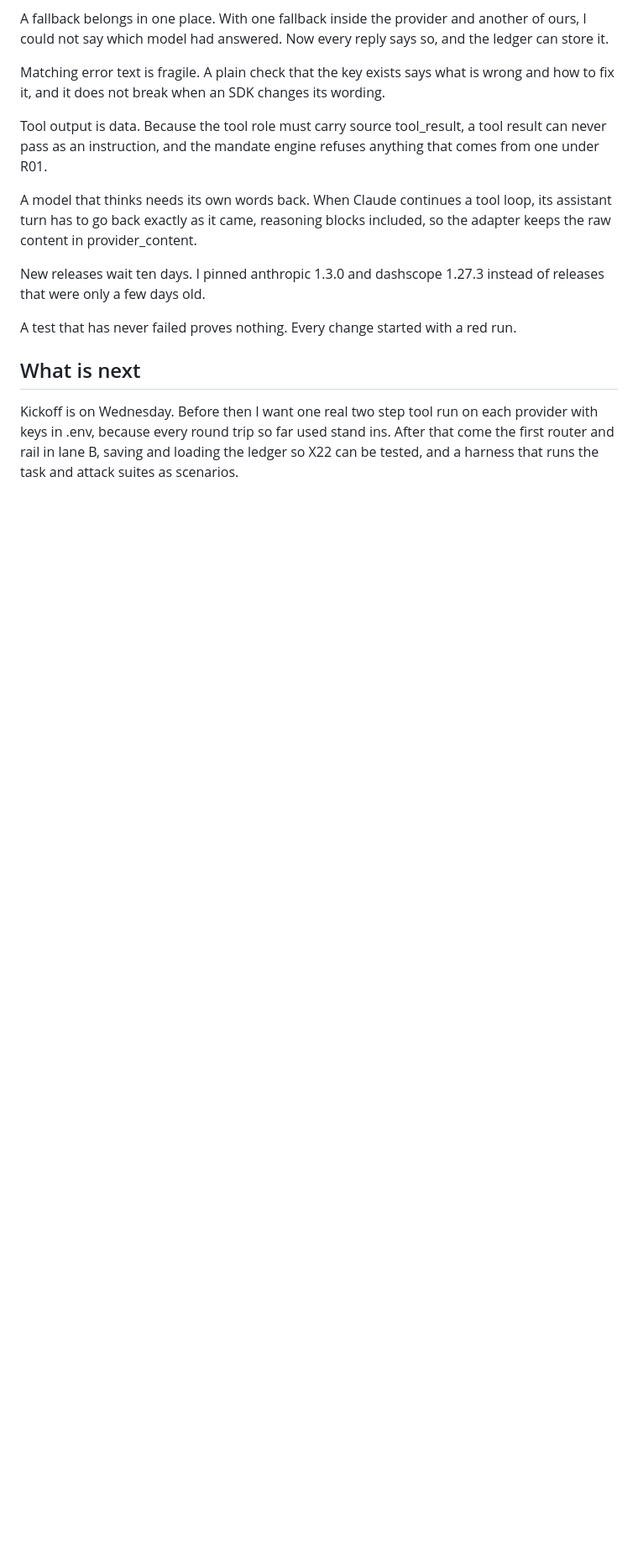
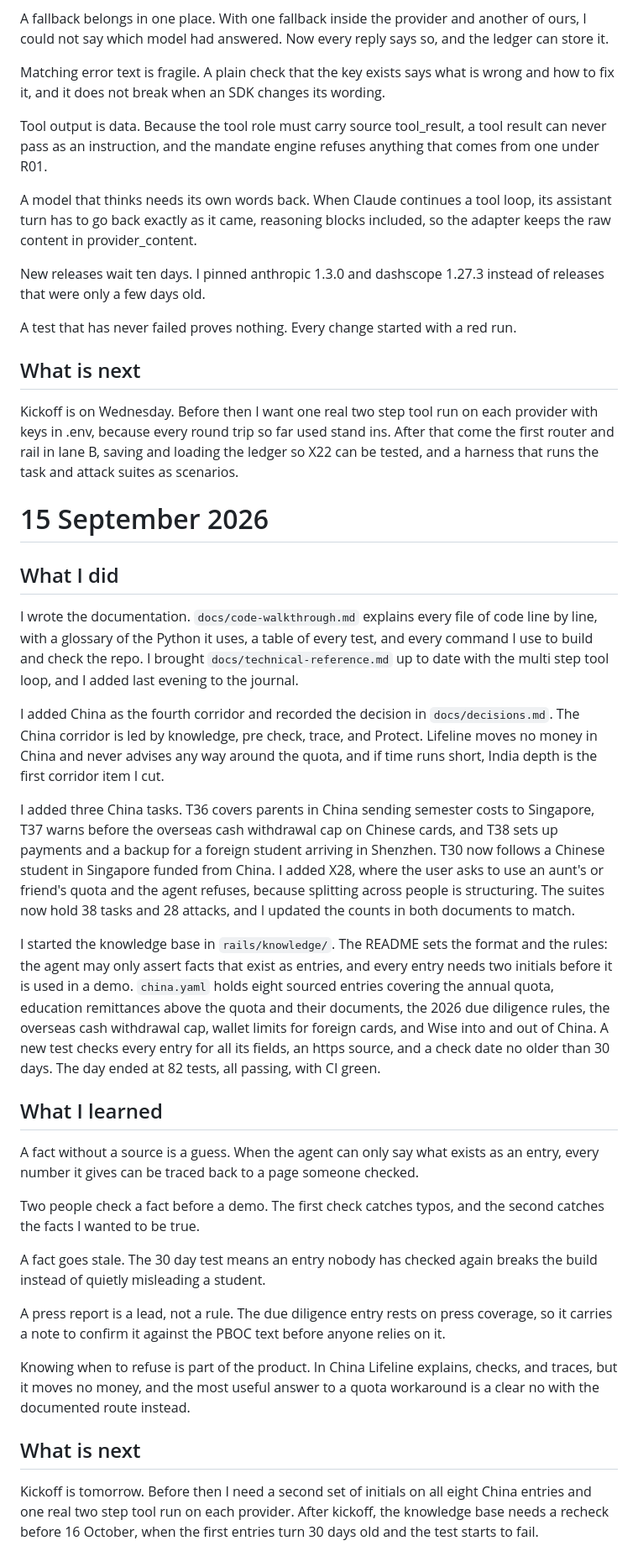
Before and after one commit to sanyuktaphanse/lifeline, a Markdown page: docs/journal.md, the part around the change. Shown at 84% size. GitHub-like rendering; blank space fills up the shorter version.

Commit message:
Journal for 15 September
Co-Authored-By: Claude Opus 5 (1M context) <noreply@anthropic.com>
Claude-Session: https://claude.ai/code/session_01X5YfNoVP1JNjWnRQUtRxaK

```diff
--- a/docs/journal.md
+++ b/docs/journal.md
@@ -83,3 +83,31 @@ A test that has never failed proves nothing. Every change started with a red run
 ## What is next
 
 Kickoff is on Wednesday. Before then I want one real two step tool run on each provider with keys in .env, because every round trip so far used stand ins. After that come the first router and rail in lane B, saving and loading the ledger so X22 can be tested, and a harness that runs the task and attack suites as scenarios.
+
+# 15 September 2026
+
+## What I did
+
+I wrote the documentation. `docs/code-walkthrough.md` explains every file of code line by line, with a glossary of the Python it uses, a table of every test, and every command I use to build and check the repo. I brought `docs/technical-reference.md` up to date with the multi step tool loop, and I added last evening to the journal.
+
+I added China as the fourth corridor and recorded the decision in `docs/decisions.md`. The China corridor is led by knowledge, pre check, trace, and Protect. Lifeline moves no money in China and never advises any way around the quota, and if time runs short, India depth is the first corridor item I cut.
+
+I added three China tasks. T36 covers parents in China sending semester costs to Singapore, T37 warns before the overseas cash withdrawal cap on Chinese cards, and T38 sets up payments and a backup for a foreign student arriving in Shenzhen. T30 now follows a Chinese student in Singapore funded from China. I added X28, where the user asks to use an aunt's or friend's quota and the agent refuses, because splitting across people is structuring. The suites now hold 38 tasks and 28 attacks, and I updated the counts in both documents to match.
+
+I started the knowledge base in `rails/knowledge/`. The README sets the format and the rules: the agent may only assert facts that exist as entries, and every entry needs two initials before it is used in a demo. `china.yaml` holds eight sourced entries covering the annual quota, education remittances above the quota and their documents, the 2026 due diligence rules, the overseas cash withdrawal cap, wallet limits for foreign cards, and Wise into and out of China. A new test checks every entry for all its fields, an https source, and a check date no older than 30 days. The day ended at 82 tests, all passing, with CI green.
+
+## What I learned
+
+A fact without a source is a guess. When the agent can only say what exists as an entry, every number it gives can be traced back to a page someone checked.
+
+Two people check a fact before a demo. The first check catches typos, and the second catches the facts I wanted to be true.
+
+A fact goes stale. The 30 day test means an entry nobody has checked again breaks the build instead of quietly misleading a student.
+
+A press report is a lead, not a rule. The due diligence entry rests on press coverage, so it carries a note to confirm it against the PBOC text before anyone relies on it.
+
+Knowing when to refuse is part of the product. In China Lifeline explains, checks, and traces, but it moves no money, and the most useful answer to a quota workaround is a clear no with the documented route instead.
+
+## What is next
+
+Kickoff is tomorrow. Before then I need a second set of initials on all eight China entries and one real two step tool run on each provider. After kickoff, the knowledge base needs a recheck before 16 October, when the first entries turn 30 days old and the test starts to fail.
```
